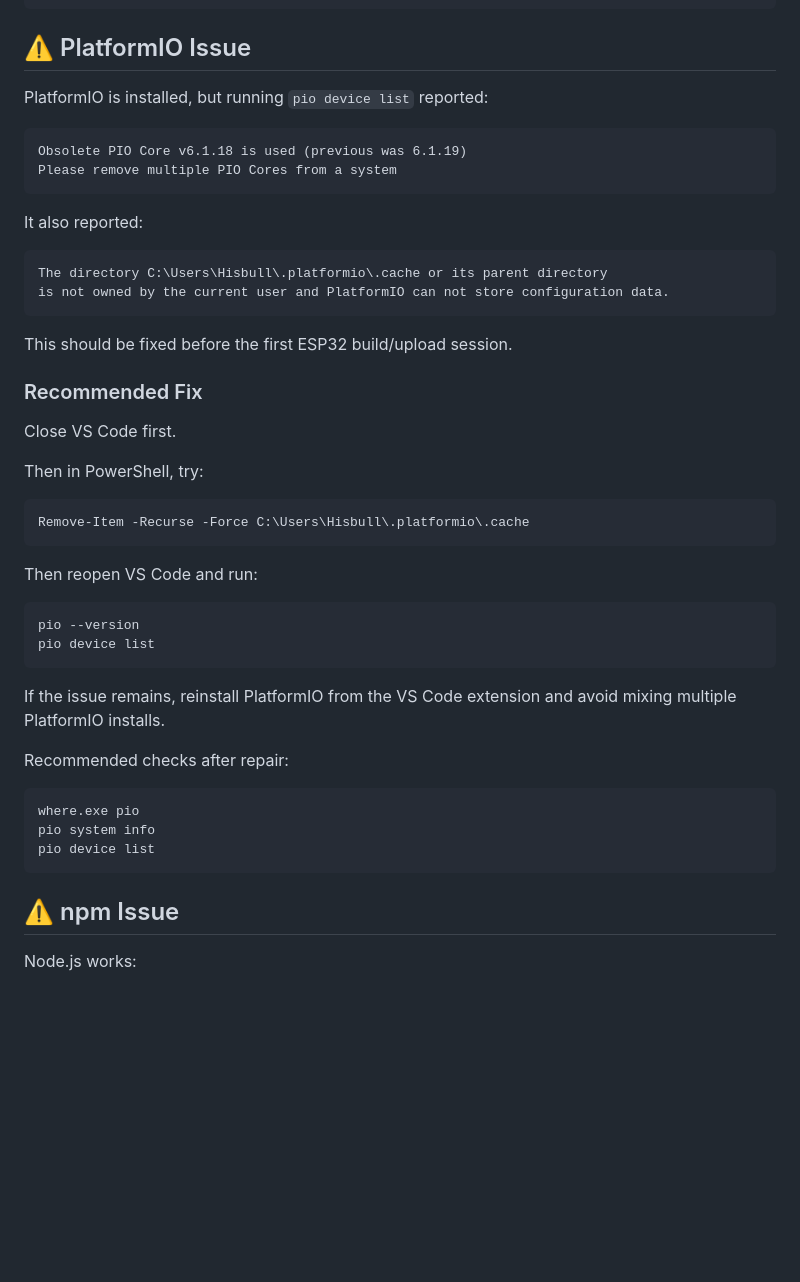
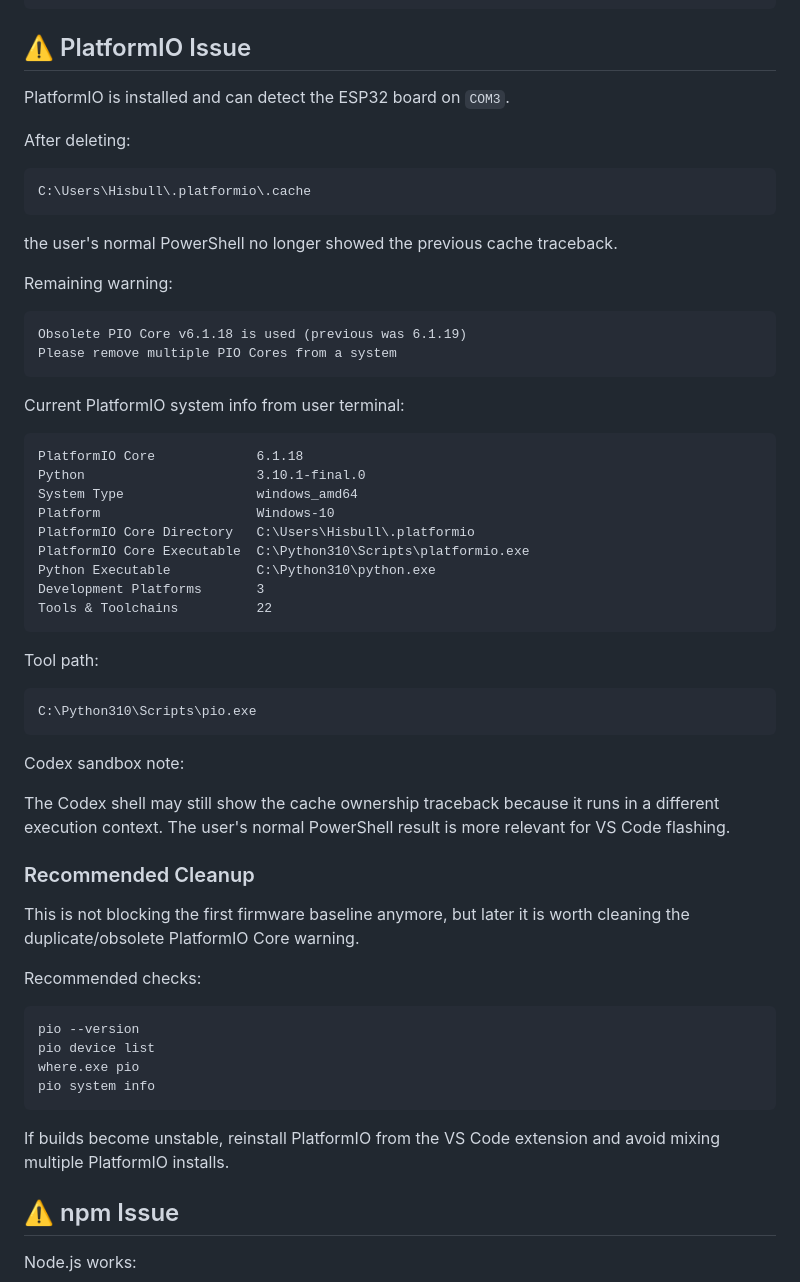
Before and after one commit to thonilux/SEMS_AIOT2026, a Markdown page: docs/operations/laptop-tooling-report.md, the part around one of its changes. Drawn GitHub-style; blank space fills up the shorter version.

Commit message:
Update tooling report after PlatformIO cache cleanup

````diff
--- a/docs/operations/laptop-tooling-report.md
+++ b/docs/operations/laptop-tooling-report.md
@@ -97,48 +97,61 @@ gh auth login
 
 ## ⚠️ PlatformIO Issue
 
-PlatformIO is installed, but running `pio device list` reported:
+PlatformIO is installed and can detect the ESP32 board on `COM3`.
+
+After deleting:
+
+```text
+C:\Users\Hisbull\.platformio\.cache
+```
+
+the user's normal PowerShell no longer showed the previous cache traceback.
+
+Remaining warning:
 
 ```text
 Obsolete PIO Core v6.1.18 is used (previous was 6.1.19)
 Please remove multiple PIO Cores from a system
 ```
 
-It also reported:
+Current PlatformIO system info from user terminal:
 
 ```text
-The directory C:\Users\Hisbull\.platformio\.cache or its parent directory
-is not owned by the current user and PlatformIO can not store configuration data.
+PlatformIO Core             6.1.18
+Python                      3.10.1-final.0
+System Type                 windows_amd64
+Platform                    Windows-10
+PlatformIO Core Directory   C:\Users\Hisbull\.platformio
+PlatformIO Core Executable  C:\Python310\Scripts\platformio.exe
+Python Executable           C:\Python310\python.exe
+Development Platforms       3
+Tools & Toolchains          22
 ```
 
-This should be fixed before the first ESP32 build/upload session.
+Tool path:
 
-### Recommended Fix
-
-Close VS Code first.
-
-Then in PowerShell, try:
-
-```powershell
-Remove-Item -Recurse -Force C:\Users\Hisbull\.platformio\.cache
+```text
+C:\Python310\Scripts\pio.exe
 ```
 
-Then reopen VS Code and run:
+Codex sandbox note:
+
+The Codex shell may still show the cache ownership traceback because it runs in a different execution context. The user's normal PowerShell result is more relevant for VS Code flashing.
+
+### Recommended Cleanup
+
+This is not blocking the first firmware baseline anymore, but later it is worth cleaning the duplicate/obsolete PlatformIO Core warning.
+
+Recommended checks:
 
 ```powershell
 pio --version
 pio device list
+where.exe pio
+pio system info
 ```
 
-If the issue remains, reinstall PlatformIO from the VS Code extension and avoid mixing multiple PlatformIO installs.
-
-Recommended checks after repair:
-
-```powershell
-where.exe pio
-pio system info
-pio device list
-```
+If builds become unstable, reinstall PlatformIO from the VS Code extension and avoid mixing multiple PlatformIO installs.
 
 ## ⚠️ npm Issue
 
````
Also changed, not shown: other parts of docs/operations/laptop-tooling-report.md (+11 -11 lines).
